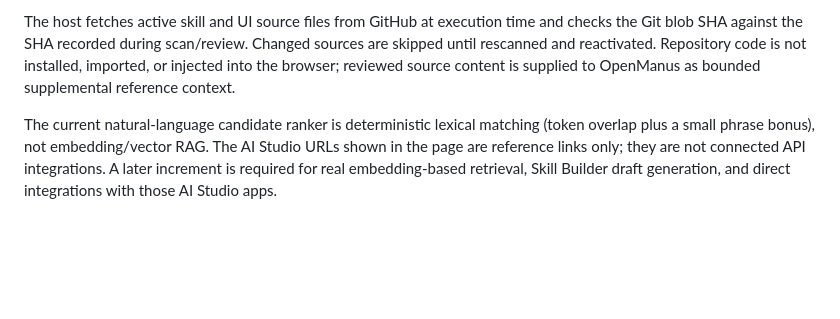
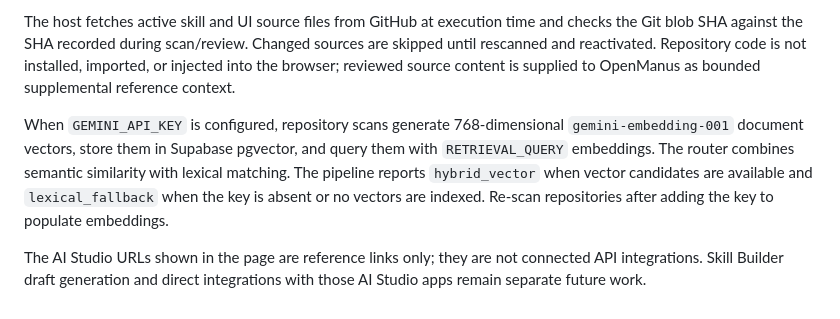
Before and after one commit to faerkan88228-pixel/New, a Markdown page: docs/AGENTIC_WORKSPACE.md, the part around the change. Rendered like a GitHub page; blank space fills up the shorter version.

Commit message:
docs: configure Gemini embeddings and Supabase vector retrieval

```diff
--- a/docs/AGENTIC_WORKSPACE.md
+++ b/docs/AGENTIC_WORKSPACE.md
@@ -54,4 +54,6 @@ The previous keyword-based local planner is no longer used for task execution. T
 
 The host fetches active skill and UI source files from GitHub at execution time and checks the Git blob SHA against the SHA recorded during scan/review. Changed sources are skipped until rescanned and reactivated. Repository code is not installed, imported, or injected into the browser; reviewed source content is supplied to OpenManus as bounded supplemental reference context.
 
-The current natural-language candidate ranker is deterministic lexical matching (token overlap plus a small phrase bonus), not embedding/vector RAG. The AI Studio URLs shown in the page are reference links only; they are not connected API integrations. A later increment is required for real embedding-based retrieval, Skill Builder draft generation, and direct integrations with those AI Studio apps.
+When `GEMINI_API_KEY` is configured, repository scans generate 768-dimensional `gemini-embedding-001` document vectors, store them in Supabase pgvector, and query them with `RETRIEVAL_QUERY` embeddings. The router combines semantic similarity with lexical matching. The pipeline reports `hybrid_vector` when vector candidates are available and `lexical_fallback` when the key is absent or no vectors are indexed. Re-scan repositories after adding the key to populate embeddings.
+
+The AI Studio URLs shown in the page are reference links only; they are not connected API integrations. Skill Builder draft generation and direct integrations with those AI Studio apps remain separate future work.
```
